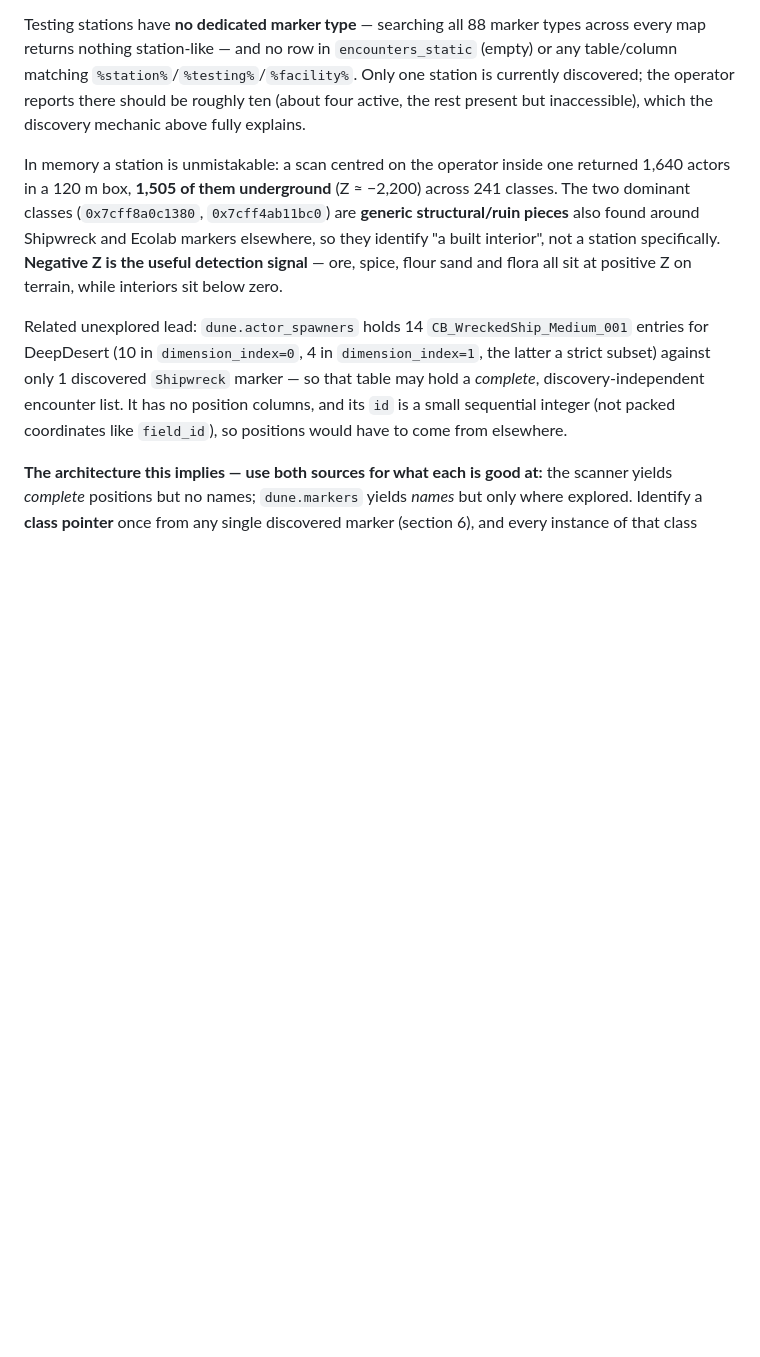
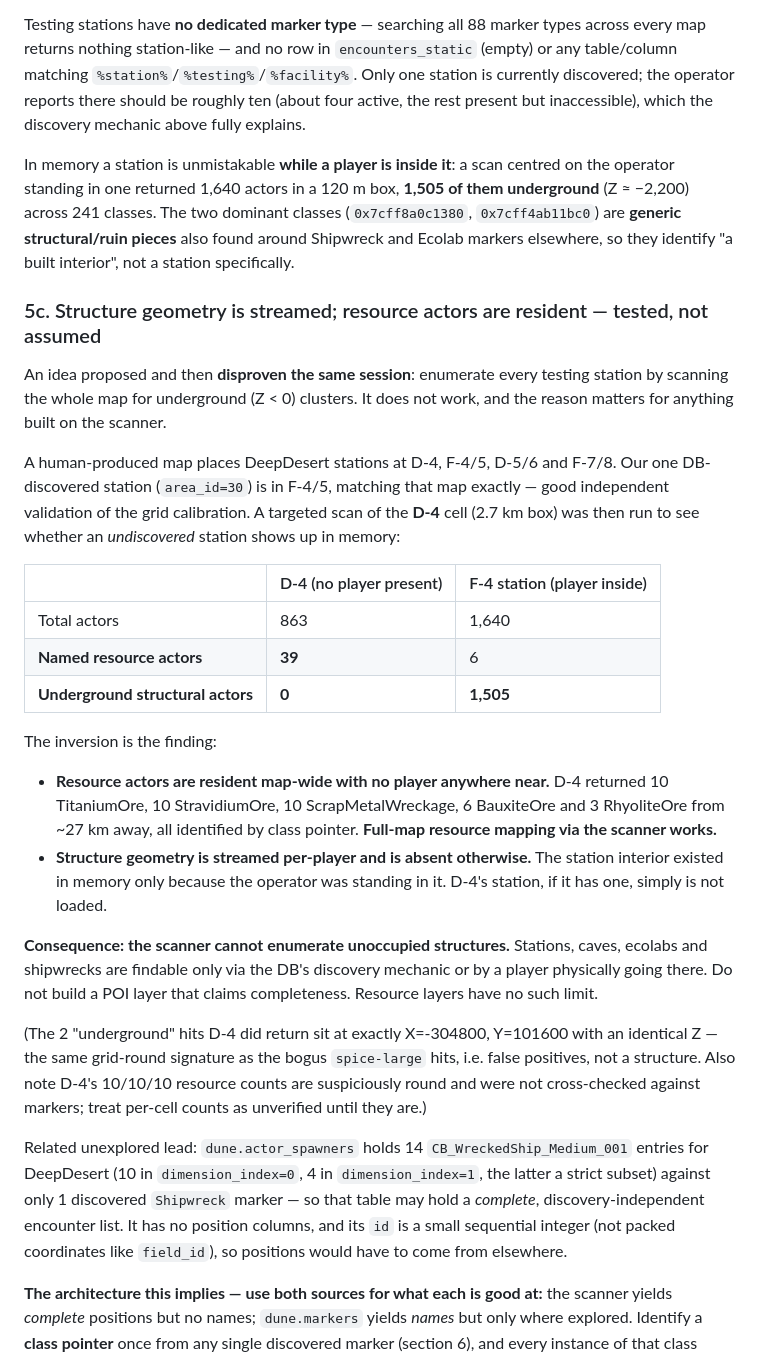
Before and after one commit to Project-Arrakis/dune-resource-scanner, a Markdown page: CONTINUATION.md, the part around the change. Rendered like a GitHub page; blank space fills up the shorter version.

Commit message:
docs: record that structure geometry is streamed, resources are resident
Retracts an approach proposed earlier the same session: enumerating every
testing station by scanning the whole map for underground (Z<0) clusters.
Tested against a predicted station cell (D-4) and disproven.

A human-produced map places DeepDesert stations at D-4, F-4/5, D-5/6 and
F-7/8. Our one DB-discovered station (area_id=30) is in F-4/5, matching
exactly -- independent validation of the grid calibration. But a targeted
D-4 scan returned 863 actors with 39 named resource actors and *zero*
underground structural actors, against 1,505 underground actors when the
operator was physically standing inside the F-4 station.

The inversion is the finding: resource actors are resident map-wide with
no player nearby (D-4 yielded 10 TitaniumOre, 10 StravidiumOre, 10
ScrapMetalWreckage, 6 BauxiteOre, 3 RhyoliteOre from ~27km away, all
identified by class pointer), while structure geometry is streamed
per-player and absent otherwise.

Consequence: full-map resource mapping via the scanner works, but the
scanner cannot enumerate unoccupied structures. Stations, caves, ecolabs
and shipwrecks remain findable only via the DB discovery mechanic or by a
player physically travelling there. A POI layer must not claim
completeness; resource layers have no such limit.

Also records that D-4's two "underground" hits share the grid-round
false-positive signature already seen in the spice-large hits, and that
its round 10/10/10 resource counts are unverified against markers.

Co-Authored-By: Claude Opus 5 <noreply@anthropic.com>
Claude-Session: https://claude.ai/code/session_016PwA4CeksKTLknoyhycvCF

```diff
--- a/CONTINUATION.md
+++ b/CONTINUATION.md
@@ -252,12 +252,47 @@ matching `%station%`/`%testing%`/`%facility%`. Only one station is currently dis
 operator reports there should be roughly ten (about four active, the rest present but
 inaccessible), which the discovery mechanic above fully explains.
 
-In memory a station is unmistakable: a scan centred on the operator inside one returned 1,640
-actors in a 120 m box, **1,505 of them underground** (Z ≈ −2,200) across 241 classes. The two
-dominant classes (`0x7cff8a0c1380`, `0x7cff4ab11bc0`) are **generic structural/ruin pieces** also
-found around Shipwreck and Ecolab markers elsewhere, so they identify "a built interior", not a
-station specifically. **Negative Z is the useful detection signal** — ore, spice, flour sand and
-flora all sit at positive Z on terrain, while interiors sit below zero.
+In memory a station is unmistakable **while a player is inside it**: a scan centred on the
+operator standing in one returned 1,640 actors in a 120 m box, **1,505 of them underground**
+(Z ≈ −2,200) across 241 classes. The two dominant classes (`0x7cff8a0c1380`, `0x7cff4ab11bc0`) are
+**generic structural/ruin pieces** also found around Shipwreck and Ecolab markers elsewhere, so
+they identify "a built interior", not a station specifically.
+
+### 5c. Structure geometry is streamed; resource actors are resident — tested, not assumed
+
+An idea proposed and then **disproven the same session**: enumerate every testing station by
+scanning the whole map for underground (Z < 0) clusters. It does not work, and the reason matters
+for anything built on the scanner.
+
+A human-produced map places DeepDesert stations at D-4, F-4/5, D-5/6 and F-7/8. Our one
+DB-discovered station (`area_id=30`) is in F-4/5, matching that map exactly — good independent
+validation of the grid calibration. A targeted scan of the **D-4** cell (2.7 km box) was then run
+to see whether an *undiscovered* station shows up in memory:
+
+| | D-4 (no player present) | F-4 station (player inside) |
+|---|---|---|
+| Total actors | 863 | 1,640 |
+| **Named resource actors** | **39** | 6 |
+| **Underground structural actors** | **0** | **1,505** |
+
+The inversion is the finding:
+
+- **Resource actors are resident map-wide with no player anywhere near.** D-4 returned 10
+  TitaniumOre, 10 StravidiumOre, 10 ScrapMetalWreckage, 6 BauxiteOre and 3 RhyoliteOre from
+  ~27 km away, all identified by class pointer. **Full-map resource mapping via the scanner
+  works.**
+- **Structure geometry is streamed per-player and is absent otherwise.** The station interior
+  existed in memory only because the operator was standing in it. D-4's station, if it has one,
+  simply is not loaded.
+
+**Consequence: the scanner cannot enumerate unoccupied structures.** Stations, caves, ecolabs and
+shipwrecks are findable only via the DB's discovery mechanic or by a player physically going
+there. Do not build a POI layer that claims completeness. Resource layers have no such limit.
+
+(The 2 "underground" hits D-4 did return sit at exactly X=-304800, Y=101600 with an identical Z —
+the same grid-round signature as the bogus `spice-large` hits, i.e. false positives, not a
+structure. Also note D-4's 10/10/10 resource counts are suspiciously round and were not
+cross-checked against markers; treat per-cell counts as unverified until they are.)
 
 Related unexplored lead: `dune.actor_spawners` holds 14 `CB_WreckedShip_Medium_001` entries for
 DeepDesert (10 in `dimension_index=0`, 4 in `dimension_index=1`, the latter a strict subset)
```
